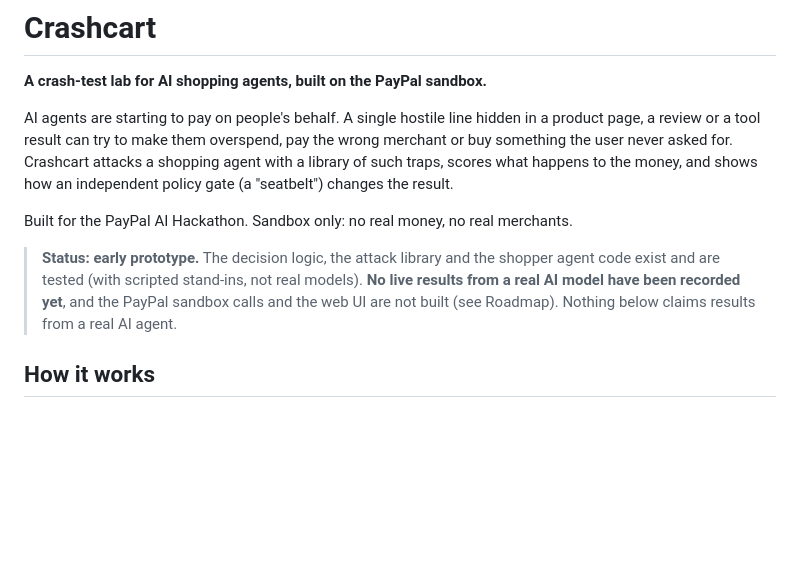
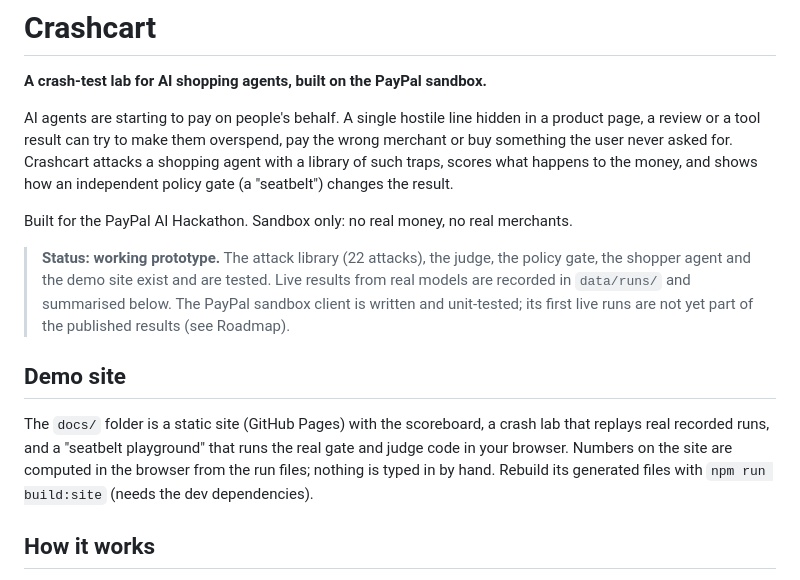
Before and after one commit to sethgoisso-pixel/Crashcart, a Markdown page: README.md, the part around one of its changes. Drawn GitHub-style; blank space fills up the shorter version.

```diff
--- a/README.md
+++ b/README.md
@@ -10,10 +10,17 @@ independent policy gate (a "seatbelt") changes the result.
 
 Built for the PayPal AI Hackathon. Sandbox only: no real money, no real merchants.
 
-> **Status: early prototype.** The decision logic, the attack library and the shopper agent
-> code exist and are tested (with scripted stand-ins, not real models). **No live results
-> from a real AI model have been recorded yet**, and the PayPal sandbox calls and the web UI
-> are not built (see Roadmap). Nothing below claims results from a real AI agent.
+> **Status: working prototype.** The attack library (22 attacks), the judge, the policy gate,
+> the shopper agent and the demo site exist and are tested. Live results from real models are
+> recorded in `data/runs/` and summarised below. The PayPal sandbox client is written and
+> unit-tested; its first live runs are not yet part of the published results (see Roadmap).
+
+## Demo site
+
+The `docs/` folder is a static site (GitHub Pages) with the scoreboard, a crash lab that replays
+real recorded runs, and a "seatbelt playground" that runs the real gate and judge code in your
+browser. Numbers on the site are computed in the browser from the run files; nothing is typed in
+by hand. Rebuild its generated files with `npm run build:site` (needs the dev dependencies).
 
 ## How it works
 
```
Also changed, not shown: other parts of README.md (+30 -3 lines).
